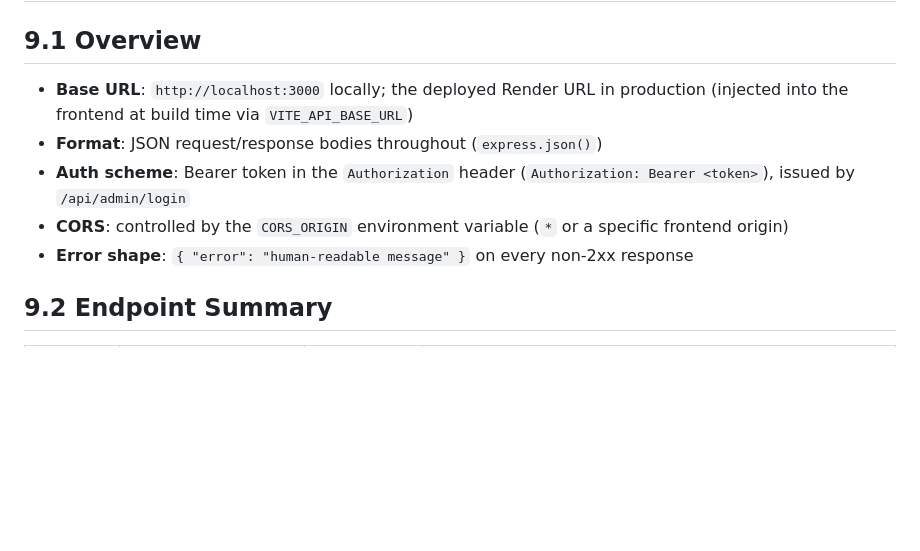
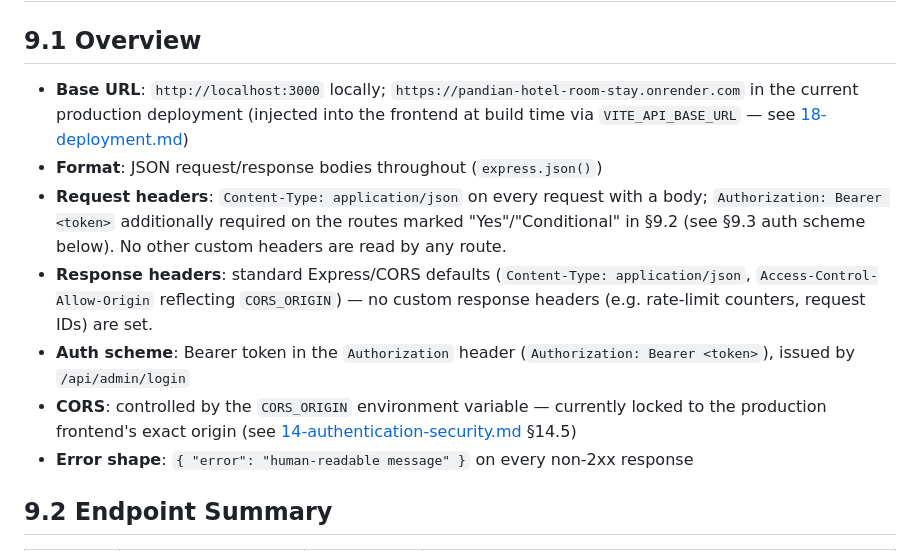
Before and after one commit to ARULKINT/pandian-hotel-room-stay, a Markdown page: docs/09-api-documentation.md, the part around the change. GitHub-like rendering; blank space fills up the shorter version.

```diff
--- a/docs/09-api-documentation.md
+++ b/docs/09-api-documentation.md
@@ -2,10 +2,12 @@
 
 ## 9.1 Overview
 
-- **Base URL**: `http://localhost:3000` locally; the deployed Render URL in production (injected into the frontend at build time via `VITE_API_BASE_URL`)
+- **Base URL**: `http://localhost:3000` locally; `https://pandian-hotel-room-stay.onrender.com` in the current production deployment (injected into the frontend at build time via `VITE_API_BASE_URL` — see [18-deployment.md](18-deployment.md))
 - **Format**: JSON request/response bodies throughout (`express.json()`)
+- **Request headers**: `Content-Type: application/json` on every request with a body; `Authorization: Bearer <token>` additionally required on the routes marked "Yes"/"Conditional" in §9.2 (see §9.3 auth scheme below). No other custom headers are read by any route.
+- **Response headers**: standard Express/CORS defaults (`Content-Type: application/json`, `Access-Control-Allow-Origin` reflecting `CORS_ORIGIN`) — no custom response headers (e.g. rate-limit counters, request IDs) are set.
 - **Auth scheme**: Bearer token in the `Authorization` header (`Authorization: Bearer <token>`), issued by `/api/admin/login`
-- **CORS**: controlled by the `CORS_ORIGIN` environment variable (`*` or a specific frontend origin)
+- **CORS**: controlled by the `CORS_ORIGIN` environment variable — currently locked to the production frontend's exact origin (see [14-authentication-security.md](14-authentication-security.md) §14.5)
 - **Error shape**: `{ "error": "human-readable message" }` on every non-2xx response
 
 ## 9.2 Endpoint Summary
```
Also changed, not shown: docs/18-deployment.md (+3 -3 lines).
